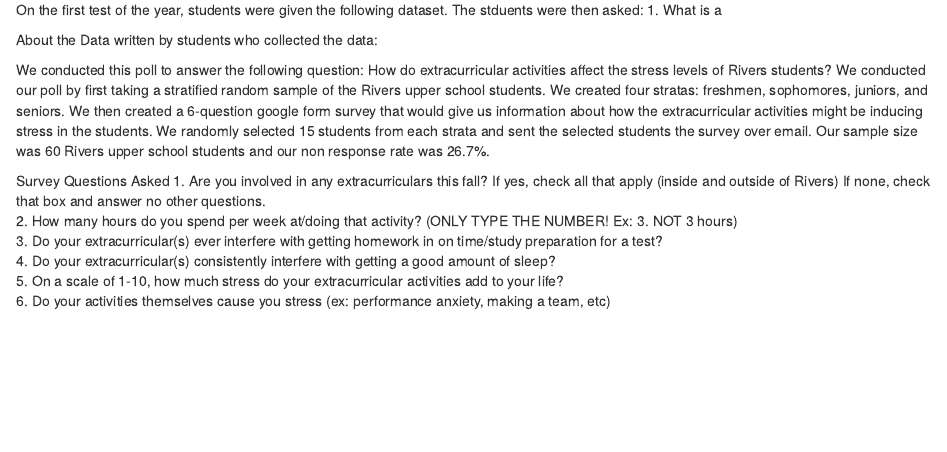
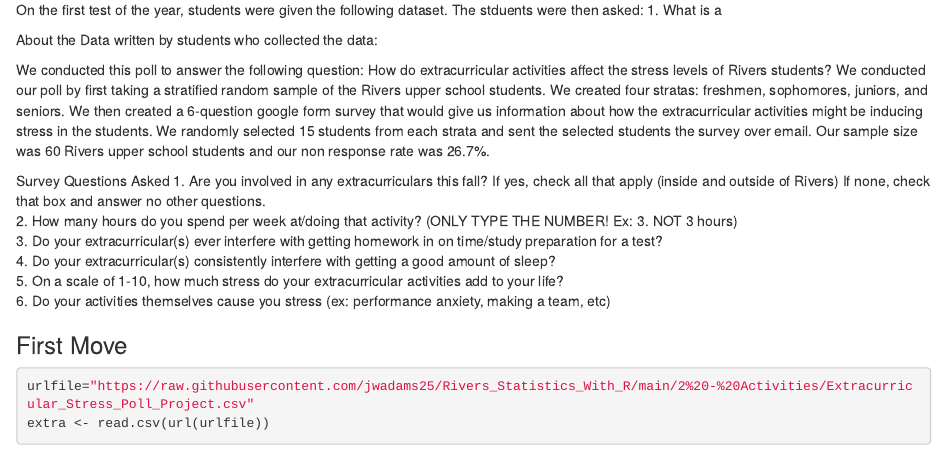
Before and after one commit to jwadams25/Rivers_Statistics_With_R, an R Markdown document (2 - Activities/Teach the Teacher.Rmd): the page in a window 1100 px wide, from 290 px down. Rendered offline with R 4.5, knitr and Pandoc, with nearby package versions.

Commit message:
New Updates

````diff
--- a/2 - Activities/Extracurricular_Stress_Poll_Project.csv
+++ b/2 - Activities/Extracurricular_Stress_Poll_Project.csv
@@ -36,9 +36,3 @@
 Sports,4,Yes,Yes,5,No
 "Sports, Volunteer Work",6,Yes,No,5,Yes
 Sports,4,No,No,5,Yes
-Sports,4,No,No,4,No
-,,,,,
-,,,,,
-,,,,,
-,,,,,
-,,,,,
--- a/2 - Activities/Teach the Teacher.Rmd
+++ b/2 - Activities/Teach the Teacher.Rmd
@@ -26,7 +26,14 @@
 5. On a scale of 1-10, how much stress do your extracurricular activities add to your life?
 6. Do your activities themselves cause you stress (ex: performance anxiety, making a team, etc)
 
+### First Move
 
-```{r setup, include=FALSE}
+```{r}
 
 ```
+
+
+```{r data, }
+urlfile="https://raw.githubusercontent.com/jwadams25/Rivers_Statistics_With_R/main/2%20-%20Activities/Extracurricular_Stress_Poll_Project.csv"
+extra <- read.csv(url(urlfile))
+```
````
